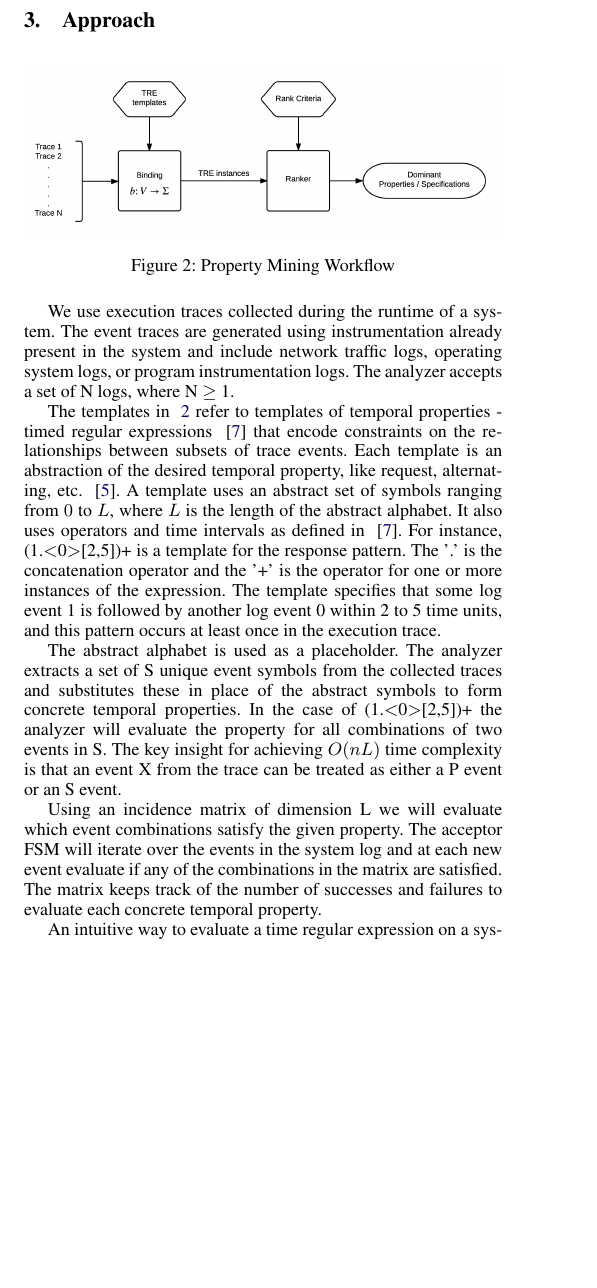
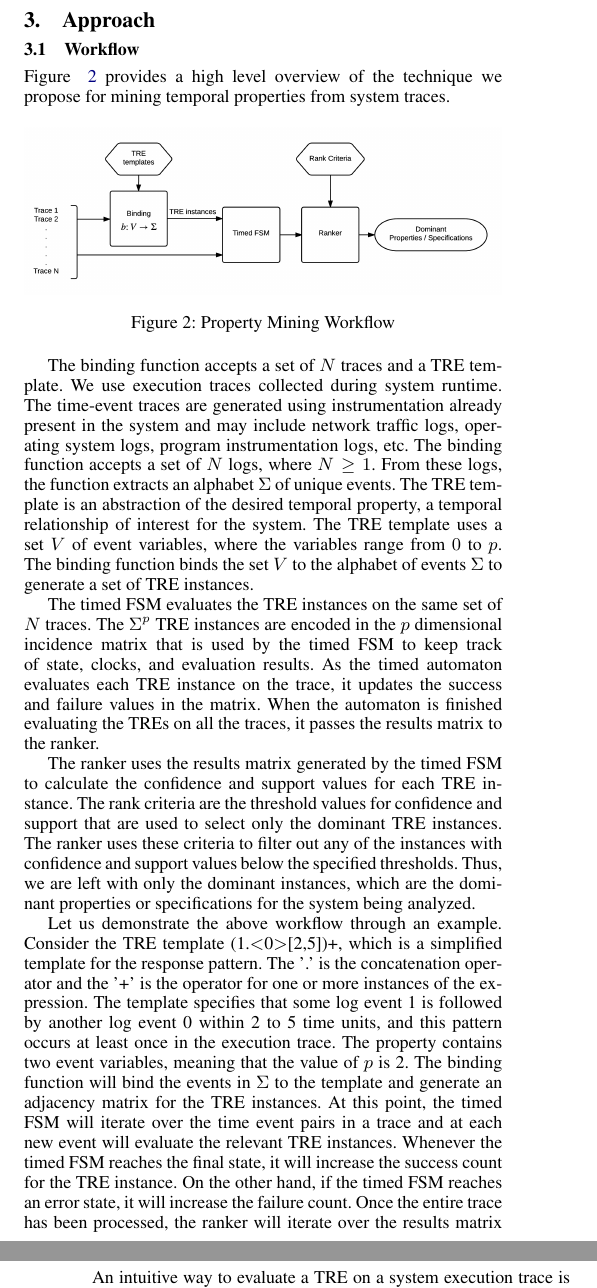
Before and after one commit to gretac/prop-mining-timed-regex, a LaTeX paper (AN/property-mining.tex): part of one column of page 3 of 7 before the commit and two parts of the columns of pages 3 and 4 of 7 after it, the two joined at a grey line, cut so that both start at the same text, the shorter picture padded with empty space. Compiled offline with pdfLaTeX; a missing font is replaced by an installed copy or a similar font.

Commit message:
update the approach section; improve workflow description and add structure to remaining part

```diff
--- a/AN/property-mining.tex
+++ b/AN/property-mining.tex
@@ -198,26 +198,33 @@ Defining a threshold for the confidence value is more difficult than for the sup
 
 \section{Approach} \label{Approach}
 
+\subsection{Workflow}
+
+Figure ~\ref{fig:approach} provides a high level overview of the technique we propose for mining temporal properties from system traces.
+
 \begin{figure}[h]
   \centering
   \includegraphics[trim = 1cm 0cm 0cm 0cm,clip = true,width=\linewidth]{figures/Workflow.png}
   \caption{Property Mining Workflow}
-  \label{fig:work-flow Overview}
+  \label{fig:approach}
 \end{figure}
 
-% \subsection{The Workflow} \label{the_workflow}
-
-We use execution traces collected during the runtime of a system. The event traces are generated using instrumentation already present in the system and include network traffic logs, operating system logs, or program instrumentation logs. The analyzer accepts a set of N logs, where N $\ge$ 1.
-
-The templates in ~\ref{fig:work-flow Overview} refer to templates of temporal properties - timed regular expressions ~\cite{timedregex} that encode constraints on the relationships between subsets of trace events. Each template is an abstraction of the desired temporal property, like request, alternating, etc. ~\cite{evans1}. A template uses an abstract set of symbols ranging from $0$ to $L$, where $L$ is the length of the abstract alphabet. It also uses operators and time intervals as defined in ~\cite{timedregex}. For instance, (1.\textless0\textgreater[2,5])+ is a template for the response pattern. The '.' is the concatenation operator and the '+' is the operator for one or more instances of the expression.  The template specifies that some log event 1 is followed by another log event 0 within 2 to 5 time units, and this pattern occurs at least once in the execution trace.
-
-The abstract alphabet is used as a placeholder. The analyzer extracts a set of S unique event symbols from the collected traces and substitutes these in place of the abstract symbols to form concrete temporal properties. In the case of (1.\textless0\textgreater[2,5])+ the analyzer will evaluate the property for all combinations of two events in S. The key insight for achieving $O(nL)$ time complexity is that an event X from the trace can be treated as either a P event or an S event.
-
-Using an incidence matrix of dimension L we will evaluate which event combinations satisfy the given property. The acceptor FSM will iterate over the events in the system log and at each new event evaluate if any of the combinations in the matrix are satisfied. The matrix keeps track of the number of successes and failures to evaluate each concrete temporal property.
+The binding function accepts a set of $N$ traces and a TRE template. We use execution traces collected during system runtime. The time-event traces are generated using instrumentation already present in the system and may include network traffic logs, operating system logs, program instrumentation logs, etc. The binding function accepts a set of $N$ logs, where $N \ge 1$. From these logs, the function extracts an alphabet $\Sigma$ of unique events. The TRE template is an abstraction of the desired temporal property, a temporal relationship of interest for the system. The TRE template uses a set $V$ of event variables, where the variables range from $0$ to $p$. The binding function binds the set $V$ to the alphabet of events $\Sigma$ to generate a set of TRE instances.
 
 
-An intuitive way to evaluate a time regular expression on a system execution trace is to recursively evaluate the TRE according to its semantics on the trace. A high level description of our algorithm is presented below.
+The timed FSM evaluates the TRE instances on the same set of $N$ traces. The $\Sigma^p$ TRE instances are encoded in the $p$ dimensional incidence matrix that is used by the timed FSM to keep track of state, clocks, and evaluation results. As the timed automaton evaluates each TRE instance on the trace, it updates the success and failure values in the matrix. When the automaton is finished evaluating the TREs on all the traces, it passes the results matrix to the ranker.
 
+
+The ranker uses the results matrix generated by the timed FSM to calculate the confidence and support values for each TRE instance. The rank criteria are the threshold values for confidence and support that are used to select only the dominant TRE instances. The ranker uses these criteria to filter out any of the instances with confidence and support values below the specified thresholds. Thus, we are left with only the dominant instances, which are the dominant properties or specifications for the system being analyzed.
+
+
+%% use a concrete example of a request and a reply event and how the FSM will react if it sees these in the trace
+
+Let us demonstrate the above workflow through an example. Consider the TRE template (1.\textless0\textgreater[2,5])+, which is a simplified template for the response pattern. The '.' is the concatenation operator and the '+' is the operator for one or more instances of the expression.  The template specifies that some log event 1 is followed by another log event 0 within 2 to 5 time units, and this pattern occurs at least once in the execution trace. The property contains two event variables, meaning that the value of $p$ is 2. The binding function will bind the events in $\Sigma$ to the template and generate an adjacency matrix for the TRE instances. At this point, the timed FSM will iterate over the time event pairs in a trace and at each new event will evaluate the relevant TRE instances. Whenever the timed FSM reaches the final state, it will increase the success count for the TRE instance. On the other hand, if the timed FSM reaches an error state, it will increase the failure count. Once the entire trace has been processed, the ranker will iterate over the results matrix to calculate the confidence and support values. The ranker will report only the properties that meet the defined thresholds for these metrics.
+
+\subsection{TRE Mining Algorithm}
+
+An intuitive way to evaluate a TRE on a system execution trace is to recursively evaluate the TRE according to its semantics on the trace. A high level description of our algorithm is presented below.
 
 \begin{itemize}
 \item \textbf{Representing a TRE} We parse the input timed regular expression and transform it into a timed automata.
```
Also changed, not shown: AN/figures/Workflow.png, AN/property-mining.tex (4 more changed lines).
